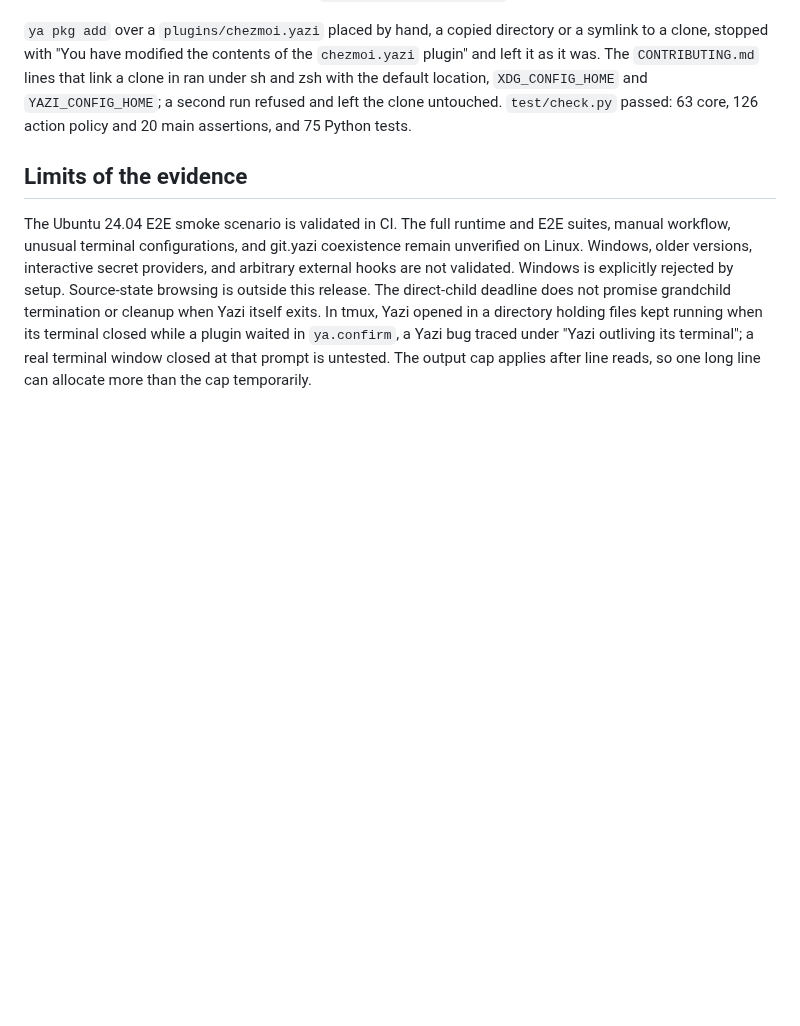
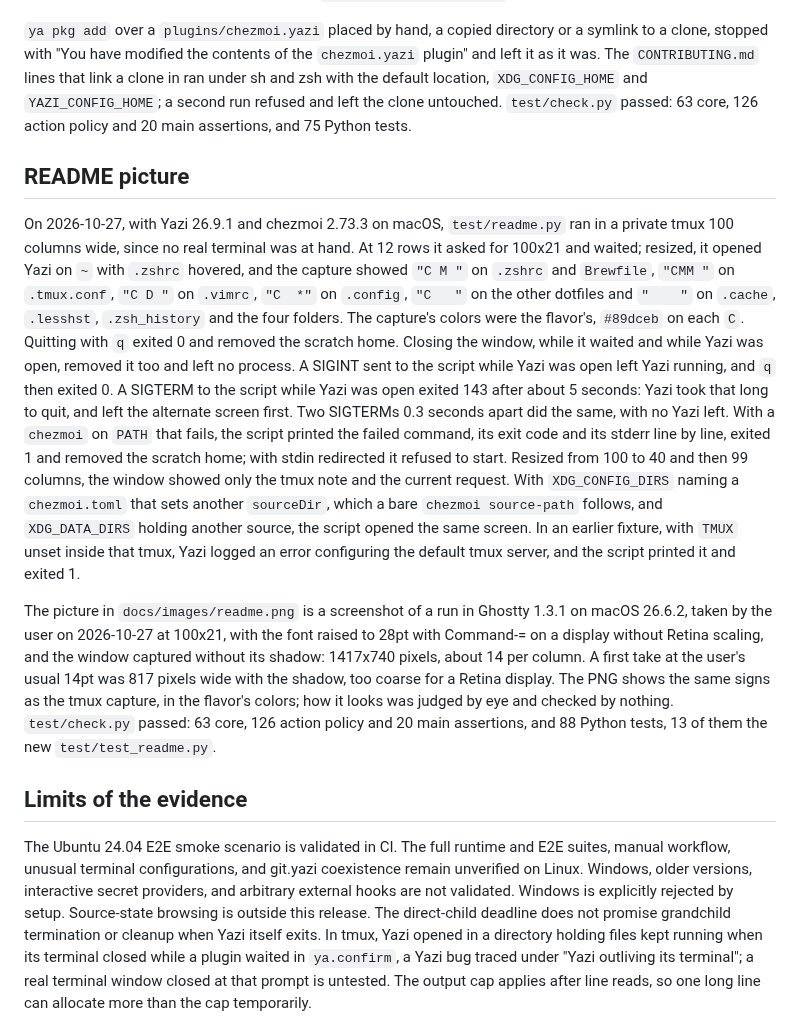
Before and after one commit to yohkuri/chezmoi.yazi, a Markdown page: docs/validation.md, the part around the change. Drawn GitHub-style; blank space fills up the shorter version.

```diff
--- a/docs/validation.md
+++ b/docs/validation.md
@@ -1351,6 +1351,44 @@ default location, `XDG_CONFIG_HOME` and `YAZI_CONFIG_HOME`; a second run
 refused and left the clone untouched. `test/check.py` passed: 63 core, 126
 action policy and 20 main assertions, and 75 Python tests.
 
+## README picture
+
+On 2026-10-27, with Yazi 26.9.1 and chezmoi 2.73.3 on macOS,
+`test/readme.py` ran in a private tmux 100 columns wide, since no real
+terminal was at hand. At 12 rows it asked for 100x21 and waited; resized,
+it opened Yazi on `~` with `.zshrc` hovered, and the capture showed
+`"C M "` on `.zshrc` and `Brewfile`, `"CMM "` on `.tmux.conf`, `"C D "`
+on `.vimrc`, `"C  *"` on `.config`, `"C   "` on the other dotfiles and
+`"    "` on `.cache`, `.lesshst`, `.zsh_history` and the four folders.
+The capture's colors were the flavor's, `#89dceb` on each `C`. Quitting
+with `q` exited 0 and removed the scratch home. Closing the window, while
+it waited and while Yazi was open, removed it too and left no process. A
+SIGINT sent to the script while Yazi was open left Yazi running, and `q`
+then exited 0. A SIGTERM to the script while Yazi was open exited 143
+after about 5 seconds: Yazi took that long to quit, and left the alternate
+screen first. Two SIGTERMs 0.3 seconds apart did the same, with no Yazi
+left. With a `chezmoi` on `PATH` that fails, the script printed the failed
+command, its exit code and its stderr line by line, exited 1 and removed
+the scratch home; with stdin redirected it refused to start. Resized from
+100 to 40 and then 99 columns, the window showed only the tmux note and
+the current request. With `XDG_CONFIG_DIRS` naming a `chezmoi.toml` that
+sets another `sourceDir`, which a bare `chezmoi source-path` follows, and
+`XDG_DATA_DIRS` holding another source, the script opened the same screen.
+In an earlier fixture, with `TMUX` unset inside that tmux, Yazi logged an
+error configuring the default tmux server, and the script printed it and
+exited 1.
+
+The picture in `docs/images/readme.png` is a screenshot of a run in
+Ghostty 1.3.1 on macOS 26.6.2, taken by the user on 2026-10-27 at 100x21,
+with the font raised to 28pt with Command-= on a display without Retina
+scaling, and the window captured without its shadow: 1417x740 pixels,
+about 14 per column. A first take at the user's usual 14pt was 817 pixels
+wide with the shadow, too coarse for a Retina display. The PNG shows the
+same signs as the tmux capture, in the flavor's colors; how it looks was
+judged by eye and checked by nothing. `test/check.py` passed: 63 core, 126
+action policy and 20 main assertions, and 88 Python tests, 13 of them the
+new `test/test_readme.py`.
+
 ## Limits of the evidence
 
 The Ubuntu 24.04 E2E smoke scenario is validated in CI. The full runtime and E2E
```
Also changed, not shown: CONTRIBUTING.md (+28 -0 lines), README.md (+24 -0 lines), docs/images/readme.png (added), 3 other files.
